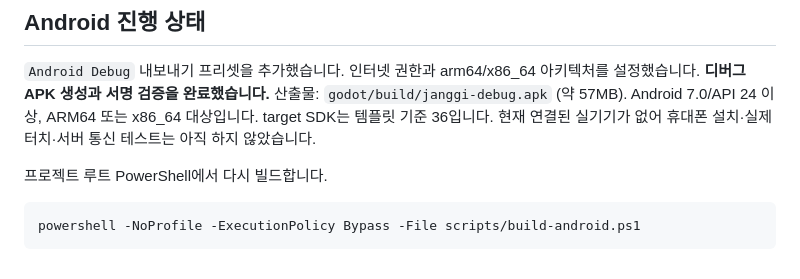
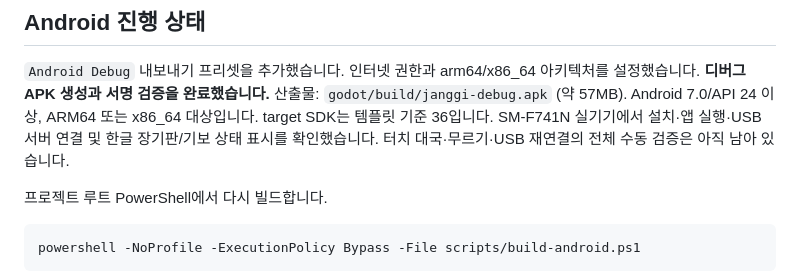
Before and after one commit to YU-Kangg/janggiAI, a Markdown page: godot/README.md, the part around the change. GitHub-like rendering.

```diff
--- a/godot/README.md
+++ b/godot/README.md
@@ -37,7 +37,8 @@ Godot 실행 파일은 위 로컬 경로 또는 `JANGGI_GODOT_PATH` 환경 변
 `Android Debug` 내보내기 프리셋을 추가했습니다. 인터넷 권한과 arm64/x86_64 아키텍처를 설정했습니다.
 **디버그 APK 생성과 서명 검증을 완료했습니다.** 산출물: `godot/build/janggi-debug.apk` (약 57MB).
 Android 7.0/API 24 이상, ARM64 또는 x86_64 대상입니다. target SDK는 템플릿 기준 36입니다.
-현재 연결된 실기기가 없어 휴대폰 설치·실제 터치·서버 통신 테스트는 아직 하지 않았습니다.
+SM-F741N 실기기에서 설치·앱 실행·USB 서버 연결 및 한글 장기판/기보 상태 표시를 확인했습니다.
+터치 대국·무르기·USB 재연결의 전체 수동 검증은 아직 남아 있습니다.
 
 프로젝트 루트 PowerShell에서 다시 빌드합니다.
 
```
Also changed, not shown: PROGRESS.md (+7 -1 lines).
